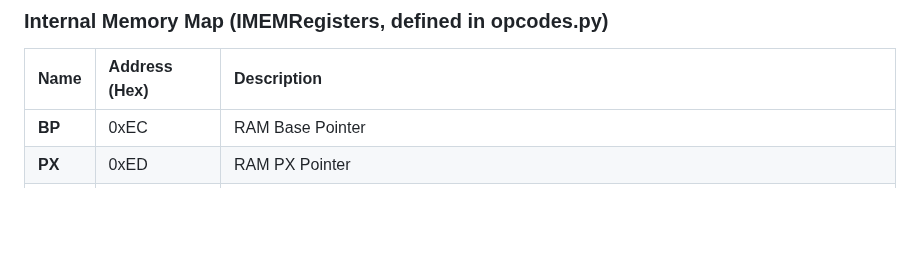
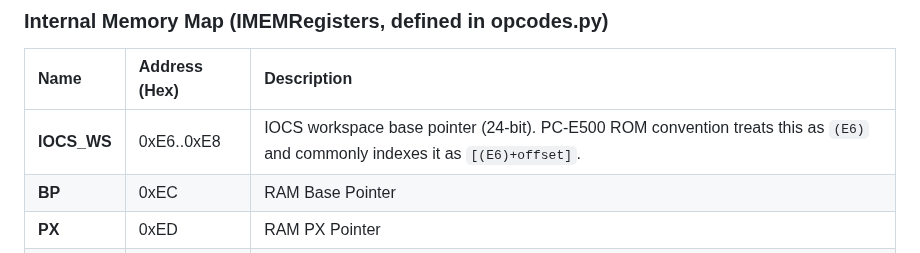
Before and after one commit to mblsha/binja-esr, a Markdown page: sc62015/pysc62015/README.md, the part around the change. GitHub-like rendering; blank space fills up the shorter version.

Commit message:
sc62015: add IOCS_WS to IMEM table

```diff
--- a/sc62015/pysc62015/README.md
+++ b/sc62015/pysc62015/README.md
@@ -90,6 +90,7 @@ This table defines the hexadecimal value of the `PRE` (Prefix) byte required for
 
 | Name | Address (Hex) | Description |
 | :--- | :--- | :--- |
+| **IOCS_WS** | 0xE6..0xE8 | IOCS workspace base pointer (24-bit). PC-E500 ROM convention treats this as `(E6)` and commonly indexes it as `[(E6)+offset]`. |
 | **BP** | 0xEC | RAM Base Pointer |
 | **PX** | 0xED | RAM PX Pointer |
 | **PY** | 0xEE | RAM PY Pointer |
```
